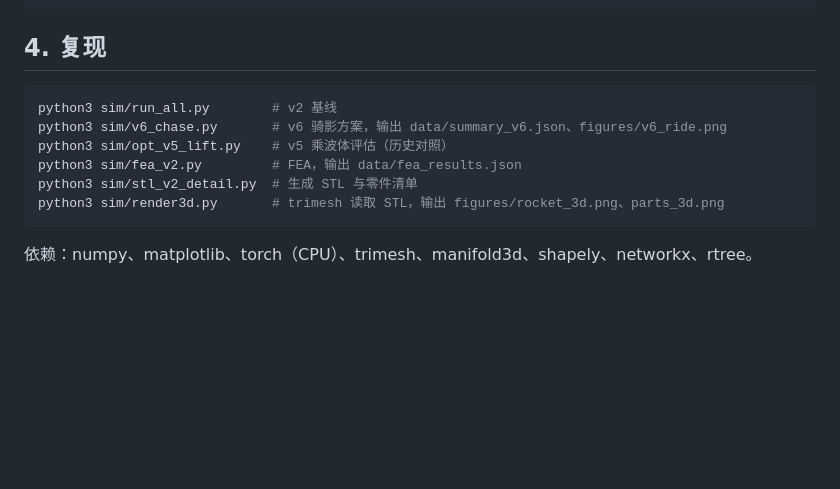
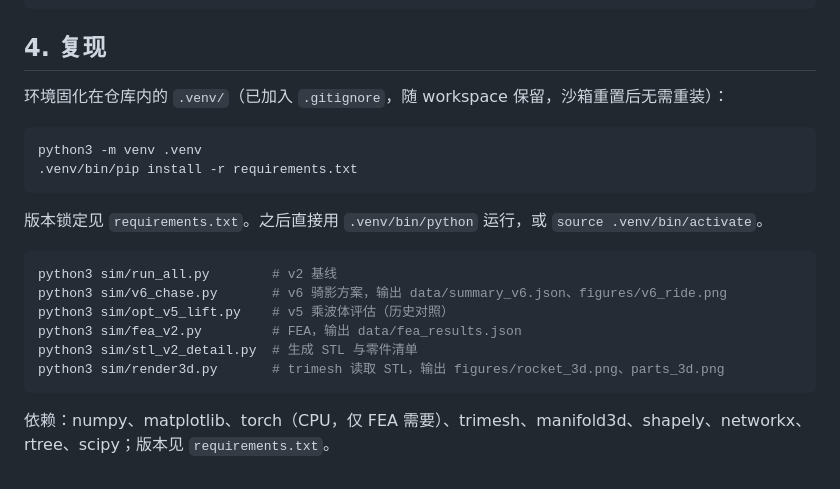
Before and after one commit to WYBwyb-0709/eclipse-chaser, a Markdown page: README.md, the part around the change. Drawn GitHub-style; blank space fills up the shorter version.

````diff
--- a/README.md
+++ b/README.md
@@ -56,6 +56,15 @@ figures/              # 弹道、应力、成本、骑影时间轴等图
 
 ## 4. 复现
 
+环境固化在仓库内的 `.venv/`（已加入 `.gitignore`，随 workspace 保留，沙箱重置后无需重装）：
+
+```bash
+python3 -m venv .venv
+.venv/bin/pip install -r requirements.txt
+```
+
+版本锁定见 `requirements.txt`。之后直接用 `.venv/bin/python` 运行，或 `source .venv/bin/activate`。
+
 ```bash
 python3 sim/run_all.py        # v2 基线
 python3 sim/v6_chase.py       # v6 骑影方案，输出 data/summary_v6.json、figures/v6_ride.png
@@ -65,4 +74,4 @@ python3 sim/stl_v2_detail.py  # 生成 STL 与零件清单
 python3 sim/render3d.py       # trimesh 读取 STL，输出 figures/rocket_3d.png、parts_3d.png
 ```
 
-依赖：numpy、matplotlib、torch（CPU）、trimesh、manifold3d、shapely、networkx、rtree。
+依赖：numpy、matplotlib、torch（CPU，仅 FEA 需要）、trimesh、manifold3d、shapely、networkx、rtree、scipy；版本见 `requirements.txt`。
````
Also changed, not shown: docs/conversation_log.md (+14 -0 lines), figures/fea_stress.png, figures/fea_summary.png, figures/parts_3d.png, figures/rocket_3d.png, 3 other files.
